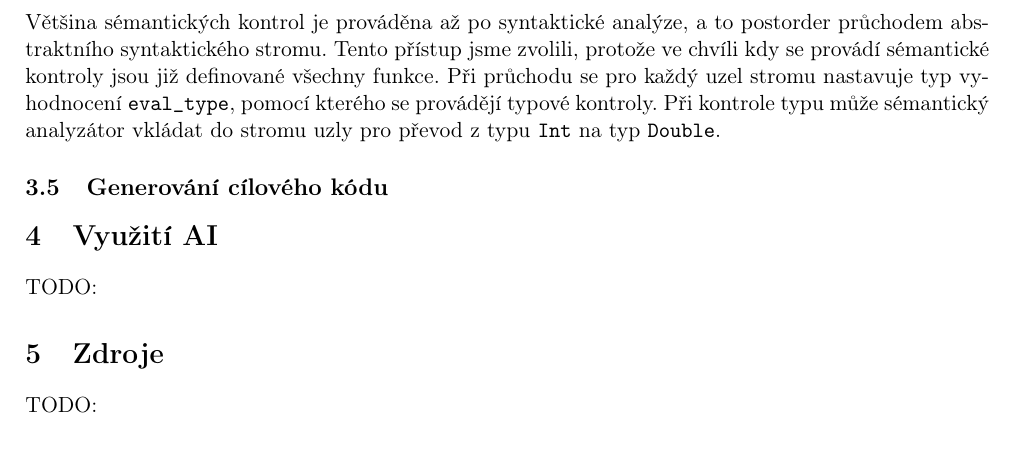
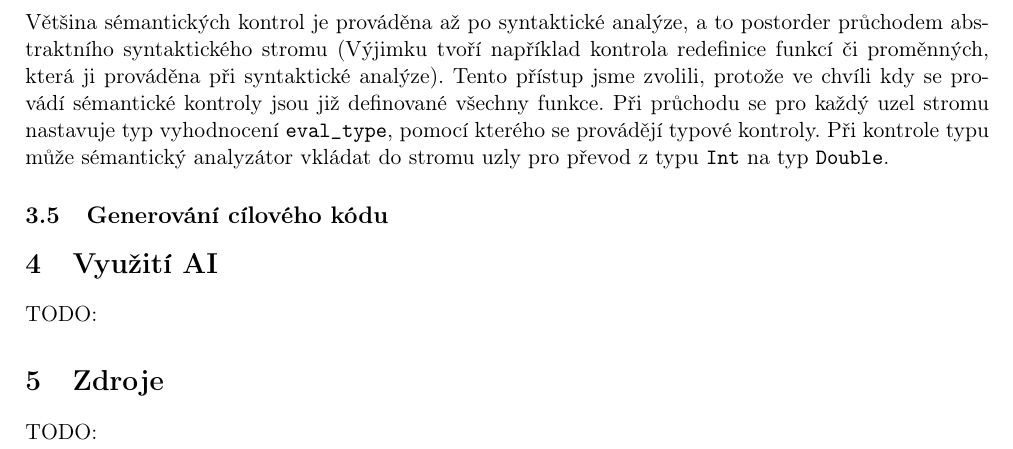
Before and after one commit to patriksvoma/fit-ifj-project, a LaTeX document (docs/documentation.tex): part of page 7 of 7, cut so that both start at the same text. Compiled offline with pdfLaTeX.

Commit message:
docs: Added a mention about semantic analysis during parsing

```diff
--- a/docs/documentation.tex
+++ b/docs/documentation.tex
@@ -176,7 +176,7 @@
   }
 
   \subsection{Sémantická analýza} {
-	  Většina sémantických kontrol je prováděna až po syntaktické analýze, a to postorder průchodem abstraktního syntaktického stromu.
+	  Většina sémantických kontrol je prováděna až po syntaktické analýze, a to postorder průchodem abstraktního syntaktického stromu (Výjimku tvoří například kontrola redefinice funkcí či proměnných, která ji prováděna při syntaktické analýze).
 	  Tento přístup jsme zvolili, protože ve chvíli kdy se provádí sémantické kontroly jsou již definované všechny funkce.
 	  Při průchodu se pro každý uzel stromu nastavuje typ vyhodnocení \texttt{eval\_type}, pomocí kterého se provádějí typové kontroly.
 	  Při kontrole typu může sémantický analyzátor vkládat do stromu uzly pro převod z typu \texttt{Int} na typ \texttt{Double}.
```
Also changed, not shown: dokumentace.pdf.
